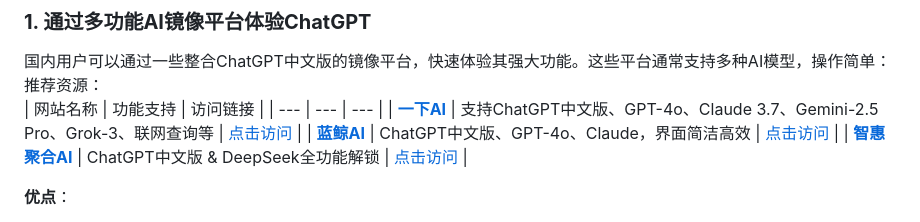
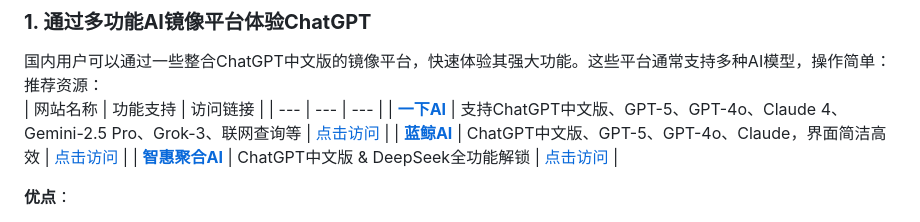
Before and after one commit to chatgpt-cn-download/chatgpt-cn-download, a Markdown page: README.md, the part around one of its changes. Drawn GitHub-style.

```diff
--- a/README.md
+++ b/README.md
@@ -33,8 +33,8 @@ ChatGPT中文版因其卓越的功能和用户体验，吸引了大量国内用
 推荐资源：
 | 网站名称 | 功能支持 | 访问链接 |
 | --- | --- | --- |
-| **[一下AI](https://xsimplechat.com)** | 支持ChatGPT中文版、GPT-4o、Claude 3.7、Gemini-2.5 Pro、Grok-3、联网查询等 | [点击访问](https://chat.yixiaai.com) |
-| **[蓝鲸AI](https://chat.lanjingai.org/)** | ChatGPT中文版、GPT-4o、Claude，界面简洁高效 | [点击访问](https://chat.chatgpt-chinese.com/) |
+| **[一下AI](https://xsimplechat.com)** | 支持ChatGPT中文版、GPT-5、GPT-4o、Claude 4、Gemini-2.5 Pro、Grok-3、联网查询等 | [点击访问](https://chat.yixiaai.com) |
+| **[蓝鲸AI](https://ai.lanjingai.org/)** | ChatGPT中文版、GPT-5、GPT-4o、Claude，界面简洁高效 | [点击访问](https://chat.chatgpt-chinese.com/) |
 | **[智惠聚合AI](https://deepseek-free.org/)** | ChatGPT中文版 & DeepSeek全功能解锁 | [点击访问](https://deepseek-free.org/) |
 
 **优点**：
```
Also changed, not shown: other parts of README.md (+3 -3 lines).
